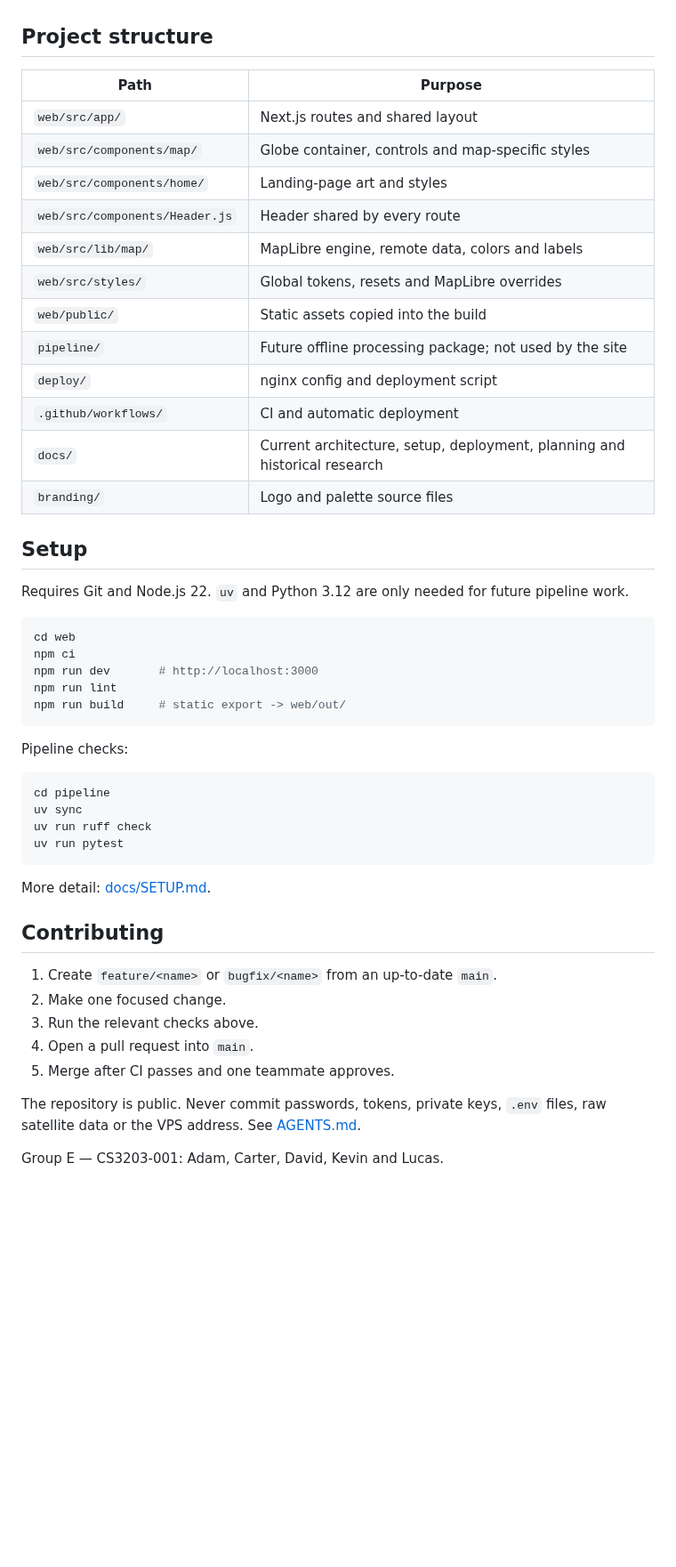
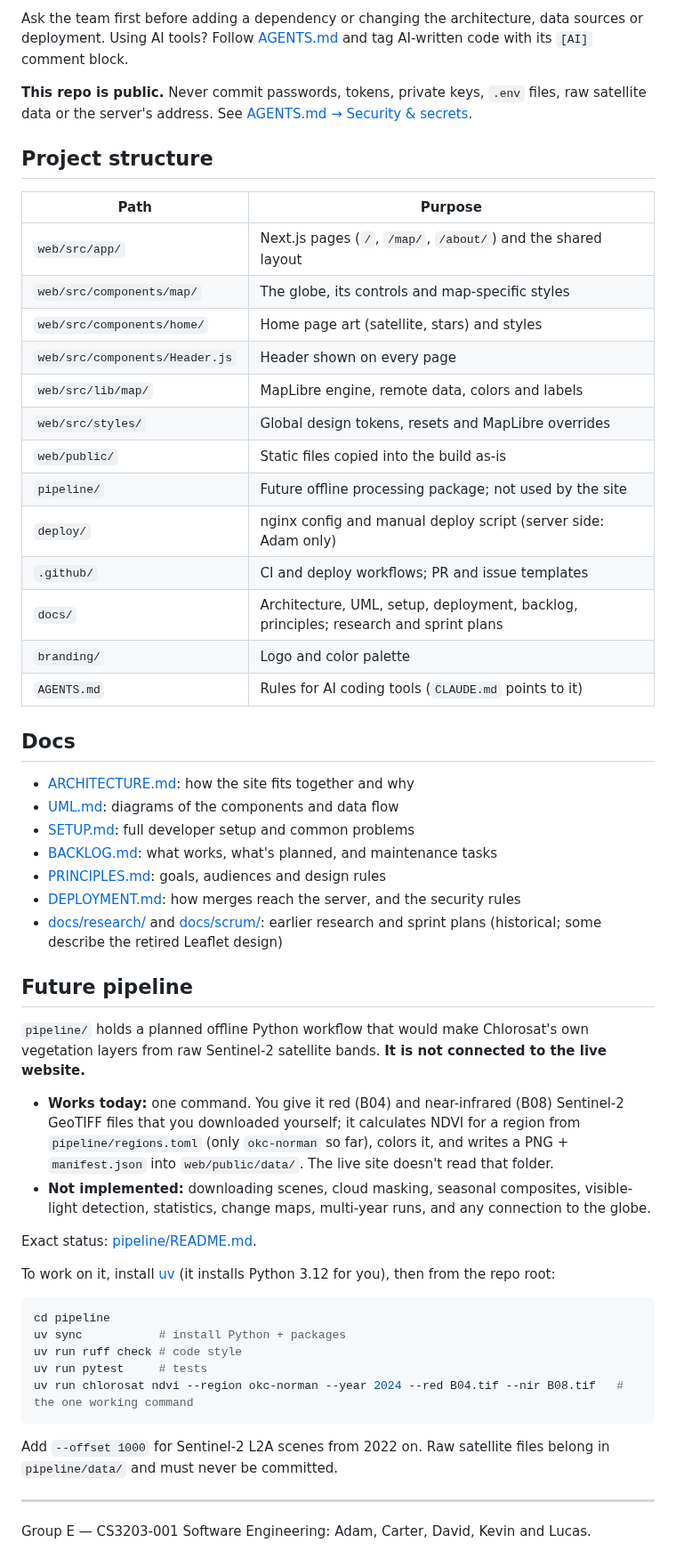
Before and after one commit to adamweaver/Chlorosat, a Markdown page: README.md, the part around one of its changes. Shown at 89% size. Drawn GitHub-style; blank space fills up the shorter version.

````diff
--- a/README.md
+++ b/README.md
@@ -62,55 +117,57 @@ multi-year runs are not implemented. See
+Ask the team first before adding a dependency or changing the architecture, data sources or deployment.
+Using AI tools? Follow [AGENTS.md](AGENTS.md) and tag AI-written code with its `[AI]` comment block.
+
+**This repo is public.** Never commit passwords, tokens, private keys, `.env` files, raw satellite data or the server's address. See [AGENTS.md → Security & secrets](AGENTS.md#security--secrets).
 
 ## Project structure
 
 | Path | Purpose |
 |---|---|
-| `web/src/app/` | Next.js routes and shared layout |
-| `web/src/components/map/` | Globe container, controls and map-specific styles |
-| `web/src/components/home/` | Landing-page art and styles |
-| `web/src/components/Header.js` | Header shared by every route |
+| `web/src/app/` | Next.js pages (`/`, `/map/`, `/about/`) and the shared layout |
+| `web/src/components/map/` | The globe, its controls and map-specific styles |
+| `web/src/components/home/` | Home page art (satellite, stars) and styles |
+| `web/src/components/Header.js` | Header shown on every page |
 | `web/src/lib/map/` | MapLibre engine, remote data, colors and labels |
-| `web/src/styles/` | Global tokens, resets and MapLibre overrides |
-| `web/public/` | Static assets copied into the build |
+| `web/src/styles/` | Global design tokens, resets and MapLibre overrides |
+| `web/public/` | Static files copied into the build as-is |
 | `pipeline/` | Future offline processing package; not used by the site |
-| `deploy/` | nginx config and deployment script |
-| `.github/workflows/` | CI and automatic deployment |
-| `docs/` | Current architecture, setup, deployment, planning and historical research |
-| `branding/` | Logo and palette source files |
+| `deploy/` | nginx config and manual deploy script (server side: Adam only) |
+| `.github/` | CI and deploy workflows; PR and issue templates |
+| `docs/` | Architecture, UML, setup, deployment, backlog, principles; research and sprint plans |
+| `branding/` | Logo and color palette |
+| `AGENTS.md` | Rules for AI coding tools (`CLAUDE.md` points to it) |
 
-## Setup
+## Docs
 
-Requires Git and Node.js 22. `uv` and Python 3.12 are only needed for future
-pipeline work.
+- [ARCHITECTURE.md](docs/ARCHITECTURE.md): how the site fits together and why
+- [UML.md](docs/UML.md): diagrams of the components and data flow
+- [SETUP.md](docs/SETUP.md): full developer setup and common problems
+- [BACKLOG.md](docs/BACKLOG.md): what works, what's planned, and maintenance tasks
+- [PRINCIPLES.md](docs/PRINCIPLES.md): goals, audiences and design rules
+- [DEPLOYMENT.md](docs/DEPLOYMENT.md): how merges reach the server, and the security rules
+- [docs/research/](docs/research/) and [docs/scrum/](docs/scrum/): earlier research and sprint plans (historical; some describe the retired Leaflet design)
 
-```bash
-cd web
-npm ci
-npm run dev       # http://localhost:3000
-npm run lint
-npm run build     # static export -> web/out/
-```
+## Future pipeline
 
-Pipeline checks:
+`pipeline/` holds a planned offline Python workflow that would make Chlorosat's own vegetation layers from raw Sentinel-2 satellite bands. **It is not connected to the live website.**
+
+- **Works today:** one command. You give it red (B04) and near-infrared (B08) Sentinel-2 GeoTIFF files that you downloaded yourself; it calculates NDVI for a region from `pipeline/regions.toml` (only `okc-norman` so far), colors it, and writes a PNG + `manifest.json` into `web/public/data/`. The live site doesn't read that folder.
+- **Not implemented:** downloading scenes, cloud masking, seasonal composites, visible-light detection, statistics, change maps, multi-year runs, and any connection to the globe.
+
+Exact status: [pipeline/README.md](pipeline/README.md).
+
+To work on it, install [uv](https://docs.astral.sh/uv/getting-started/installation/) (it installs Python 3.12 for you), then from the repo root:
 
 ```bash
 cd pipeline
-uv sync
-uv run ruff check
-uv run pytest
+uv sync           # install Python + packages
+uv run ruff check # code style
+uv run pytest     # tests
+uv run chlorosat ndvi --region okc-norman --year 2024 --red B04.tif --nir B08.tif   # the one working command
 ```
 
-More detail: [docs/SETUP.md](docs/SETUP.md).
+Add `--offset 1000` for Sentinel-2 L2A scenes from 2022 on. Raw satellite files belong in `pipeline/data/` and must never be committed.
 
-## Contributing
+---
 
-1. Create `feature/<name>` or `bugfix/<name>` from an up-to-date `main`.
-2. Make one focused change.
-3. Run the relevant checks above.
-4. Open a pull request into `main`.
-5. Merge after CI passes and one teammate approves.
-
-The repository is public. Never commit passwords, tokens, private keys,
-`.env` files, raw satellite data or the VPS address. See
-[AGENTS.md](AGENTS.md#security--secrets).
-
-Group E — CS3203-001: Adam, Carter, David, Kevin and Lucas.
+Group E — CS3203-001 Software Engineering: Adam, Carter, David, Kevin and Lucas.
````
Also changed, not shown: other parts of README.md (+97 -42 lines), docs/images/home.png (added), docs/images/map.jpg (added).
